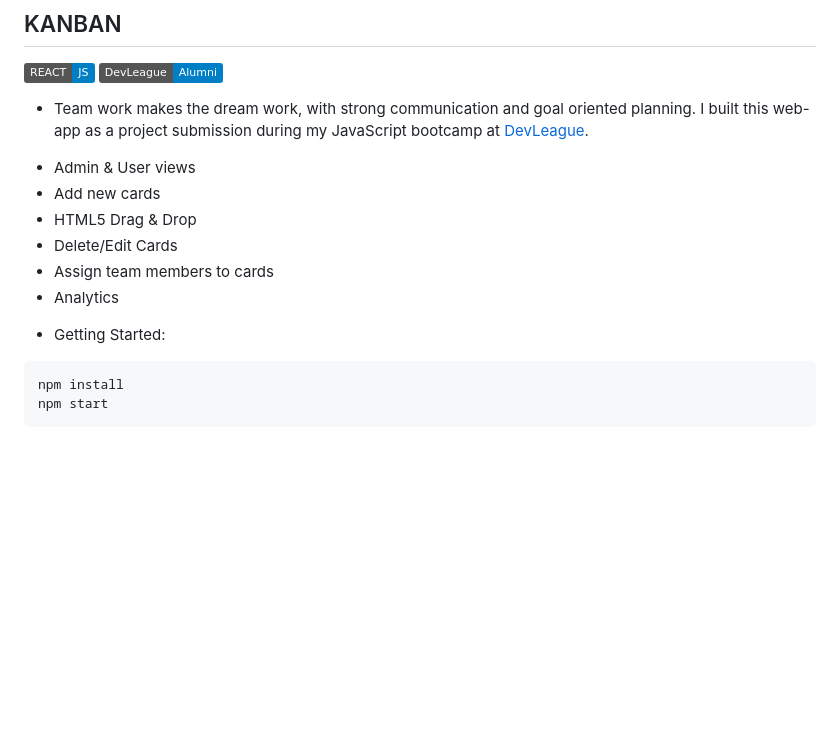
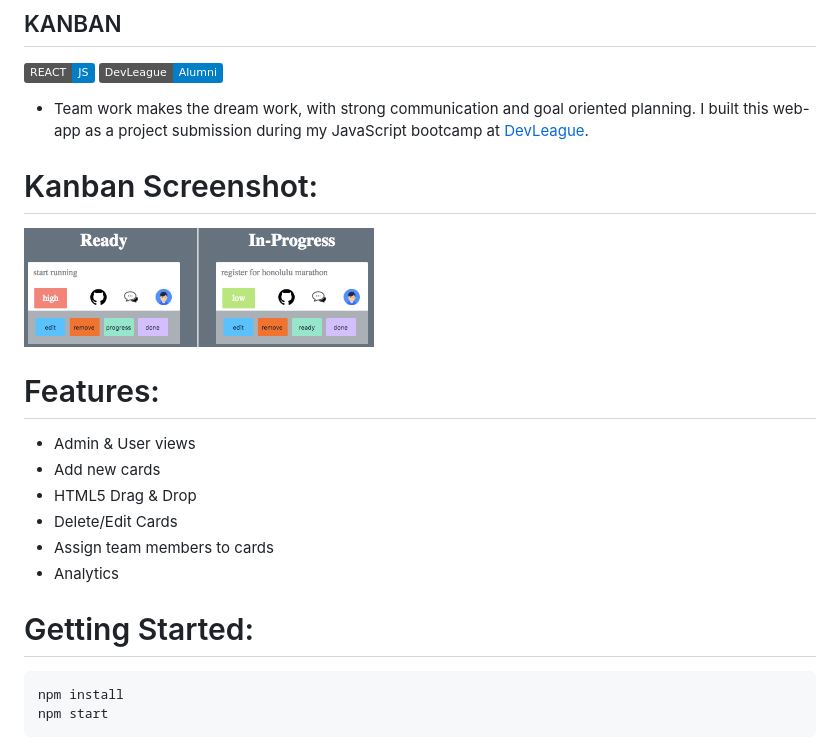
Before and after one commit to ba5eem/kanban-2, a Markdown page: README.md, the part around the change. GitHub-like rendering; pictures changed too: img.png (added); badges without logos; blank space fills up the shorter version.

Commit message:
:smile:

````diff
--- a/README.md
+++ b/README.md
@@ -4,6 +4,10 @@
 
 * Team work makes the dream work, with strong communication and goal oriented planning. I built this web-app as a project submission during my JavaScript bootcamp at [DevLeague](https://www.devleague.com/).
 
+# Kanban Screenshot:
+<img src="./img.png" width="350"/>
+
+# Features:
  - Admin & User views
  - Add new cards
  - HTML5 Drag & Drop
@@ -11,7 +15,7 @@
  - Assign team members to cards
  - Analytics
 
-* Getting Started:
+# Getting Started:
 ```js
 npm install
 npm start
````
